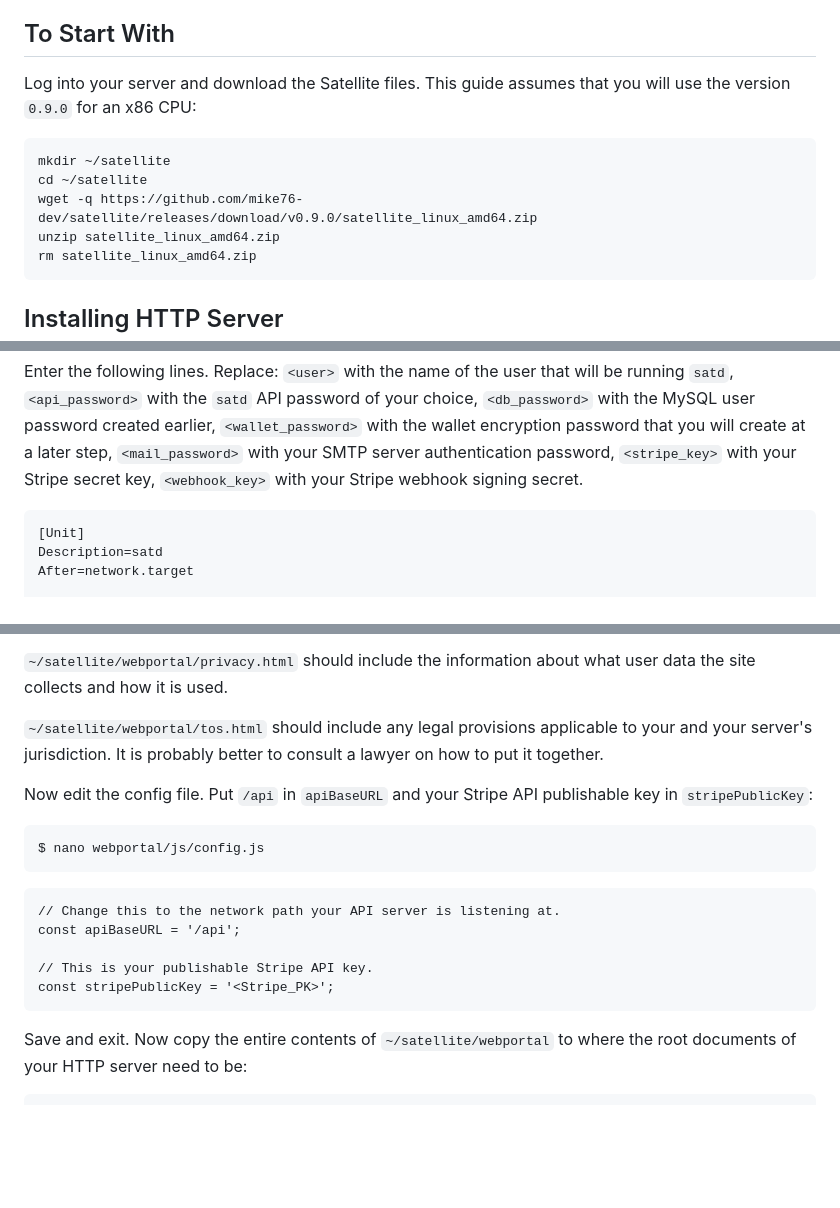
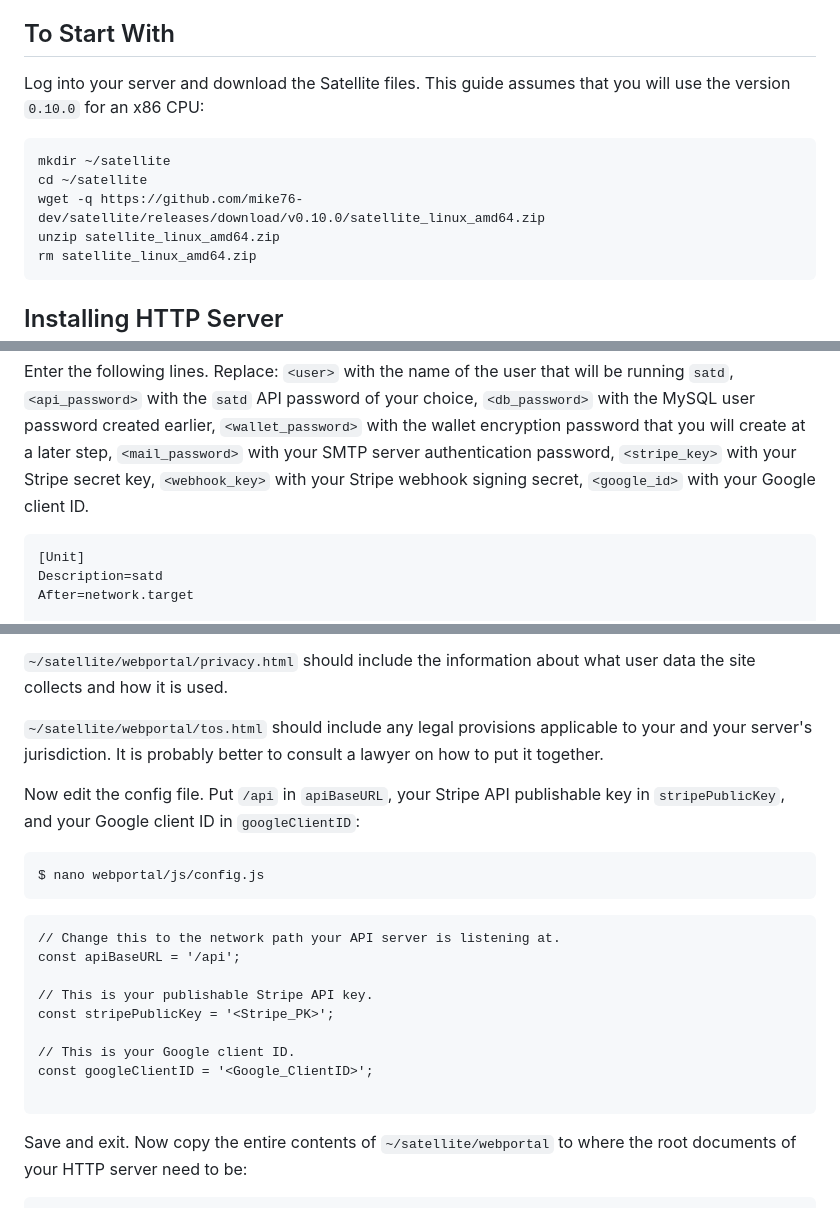
Before and after one commit to mike76-dev/sia-satellite, a Markdown page: SETUP.md, 3 parts joined by grey strips. Rendered like a GitHub page; blank space fills up the shorter version.

````diff
--- a/SETUP.md
+++ b/SETUP.md
@@ -16,11 +16,11 @@ You will also need an email account, from which the users will be receiving emai
 
 ## To Start With
 
-Log into your server and download the Satellite files. This guide assumes that you will use the version `0.9.0` for an x86 CPU:
+Log into your server and download the Satellite files. This guide assumes that you will use the version `0.10.0` for an x86 CPU:
 ```
 mkdir ~/satellite
 cd ~/satellite
-wget -q https://github.com/mike76-dev/satellite/releases/download/v0.9.0/satellite_linux_amd64.zip
+wget -q https://github.com/mike76-dev/satellite/releases/download/v0.10.0/satellite_linux_amd64.zip
 unzip satellite_linux_amd64.zip
 rm satellite_linux_amd64.zip
 ```
@@ -456,7 +460,8 @@ Enter the following lines. Replace:
 `<wallet_password>` with the wallet encryption password that you will create at a later step,
 `<mail_password>` with your SMTP server authentication password,
 `<stripe_key>` with your Stripe secret key,
-`<webhook_key>` with your Stripe webhook signing secret.
+`<webhook_key>` with your Stripe webhook signing secret,
+`<google_id>` with your Google client ID.
 ```
 [Unit]
 Description=satd
@@ -607,7 +613,7 @@ You need to do some changes to certain pages of the portal.
 
 `~/satellite/webportal/tos.html` should include any legal provisions applicable to your and your server's jurisdiction. It is probably better to consult a lawyer on how to put it together.
 
-Now edit the config file. Put `/api` in `apiBaseURL` and your Stripe API publishable key in `stripePublicKey`:
+Now edit the config file. Put `/api` in `apiBaseURL`, your Stripe API publishable key in `stripePublicKey`, and your Google client ID in `googleClientID`:
 
 ```
 $ nano webportal/js/config.js
@@ -619,6 +625,10 @@ const apiBaseURL = '/api';
 
 // This is your publishable Stripe API key.
 const stripePublicKey = '<Stripe_PK>';
+
+// This is your Google client ID.
+const googleClientID = '<Google_ClientID>';
+
 ```
 
 Save and exit. Now copy the entire contents of `~/satellite/webportal` to where the root documents of your HTTP server need to be:
````
Also changed, not shown: other parts of SETUP.md (+6 -1 lines).
